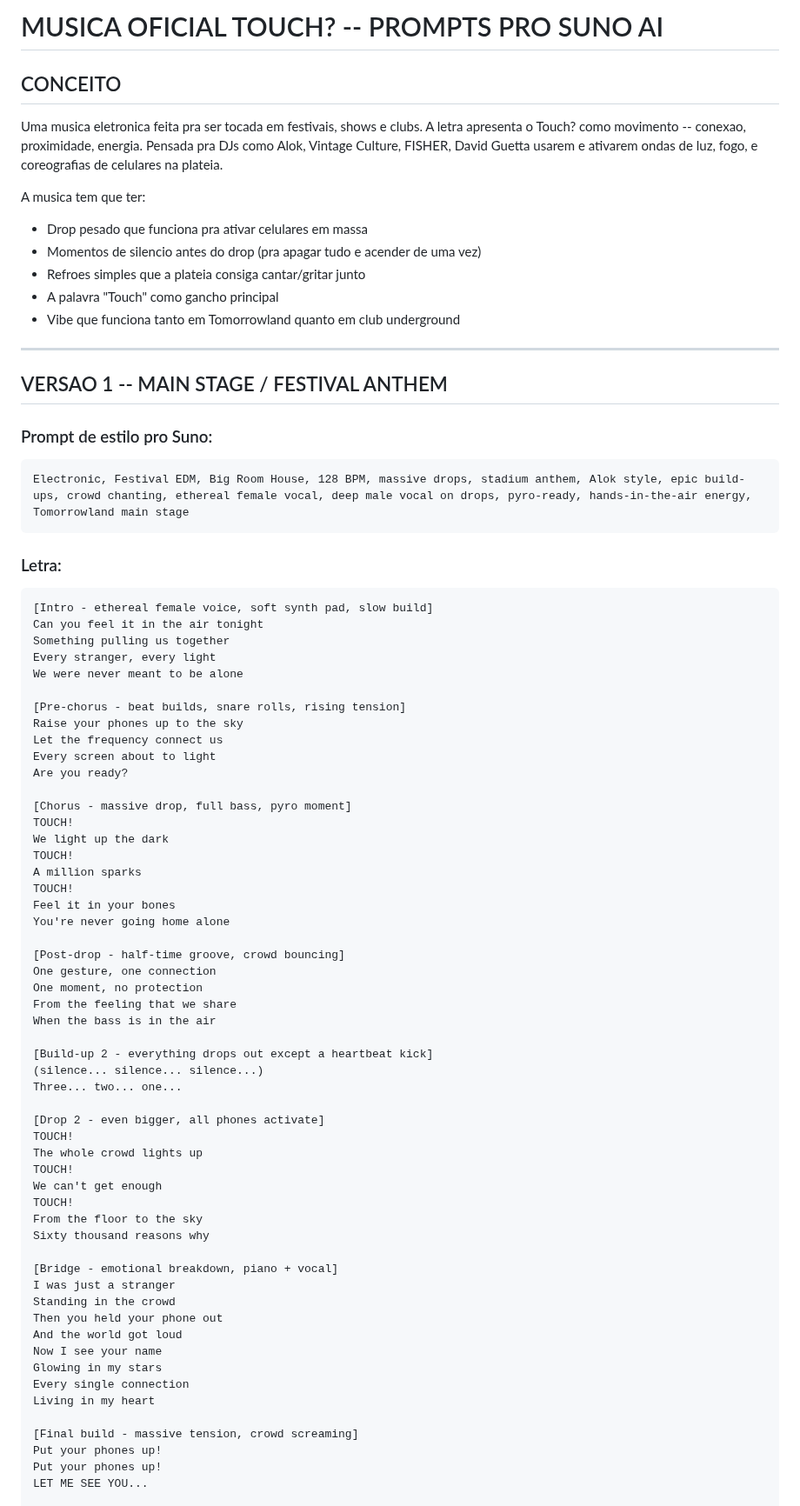
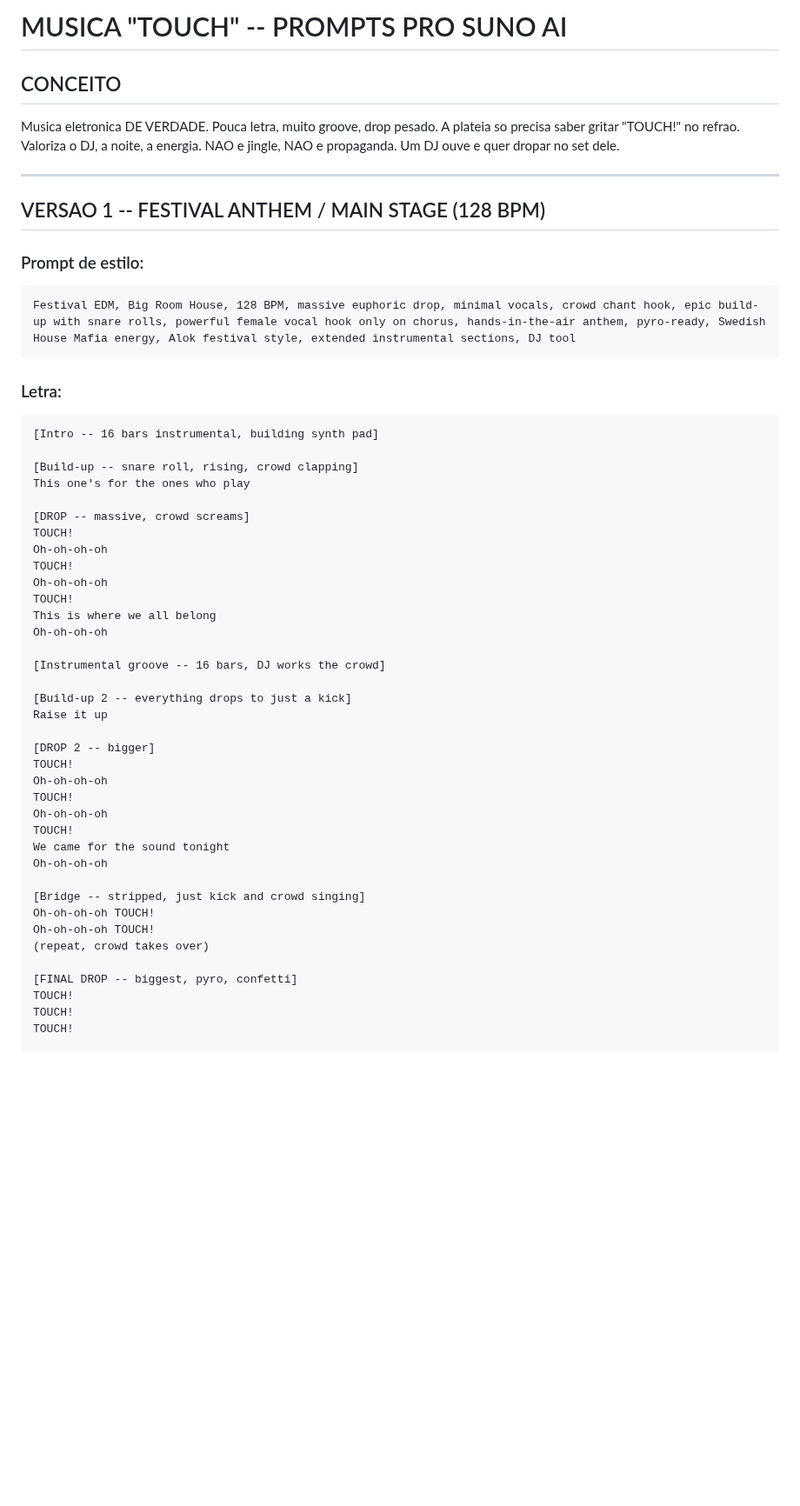
Before and after one commit to bavkiq-hUgby8-cittet/encosta, a Markdown page: marketing-assets/PROMPT-SUNO-MUSICA-TOUCH.md, the part around one of its changes. Shown at 87% size. GitHub-like rendering; blank space fills up the shorter version.

````diff
--- a/marketing-assets/PROMPT-SUNO-MUSICA-TOUCH.md
+++ b/marketing-assets/PROMPT-SUNO-MUSICA-TOUCH.md
@@ -1,83 +1,59 @@
-# MUSICA OFICIAL TOUCH? -- PROMPTS PRO SUNO AI
+# MUSICA "TOUCH" -- PROMPTS PRO SUNO AI
 
 ## CONCEITO
 
-Uma musica eletronica feita pra ser tocada em festivais, shows e clubs.
-A letra apresenta o Touch? como movimento -- conexao, proximidade, energia.
-Pensada pra DJs como Alok, Vintage Culture, FISHER, David Guetta usarem
-e ativarem ondas de luz, fogo, e coreografias de celulares na plateia.
-
-A musica tem que ter:
-- Drop pesado que funciona pra ativar celulares em massa
-- Momentos de silencio antes do drop (pra apagar tudo e acender de uma vez)
-- Refroes simples que a plateia consiga cantar/gritar junto
-- A palavra "Touch" como gancho principal
-- Vibe que funciona tanto em Tomorrowland quanto em club underground
+Musica eletronica DE VERDADE. Pouca letra, muito groove, drop pesado.
+A plateia so precisa saber gritar "TOUCH!" no refrao.
+Valoriza o DJ, a noite, a energia. NAO e jingle, NAO e propaganda.
+Um DJ ouve e quer dropar no set dele.
 
 ---
 
-## VERSAO 1 -- MAIN STAGE / FESTIVAL ANTHEM
+## VERSAO 1 -- FESTIVAL ANTHEM / MAIN STAGE (128 BPM)
 
-### Prompt de estilo pro Suno:
+### Prompt de estilo:
 ```
-Electronic, Festival EDM, Big Room House, 128 BPM, massive drops, stadium anthem, Alok style, epic build-ups, crowd chanting, ethereal female vocal, deep male vocal on drops, pyro-ready, hands-in-the-air energy, Tomorrowland main stage
+Festival EDM, Big Room House, 128 BPM, massive euphoric drop, minimal vocals, crowd chant hook, epic build-up with snare rolls, powerful female vocal hook only on chorus, hands-in-the-air anthem, pyro-ready, Swedish House Mafia energy, Alok festival style, extended instrumental sections, DJ tool
 ```
 
 ### Letra:
 
 ```
-[Intro - ethereal female voice, soft synth pad, slow build]
-Can you feel it in the air tonight
-Something pulling us together
-Every stranger, every light
-We were never meant to be alone
+[Intro -- 16 bars instrumental, building synth pad]
 
-[Pre-chorus - beat builds, snare rolls, rising tension]
-Raise your phones up to the sky
-Let the frequency connect us
-Every screen about to light
-Are you ready?
+[Build-up -- snare roll, rising, crowd clapping]
+This one's for the ones who play
 
-[Chorus - massive drop, full bass, pyro moment]
+[DROP -- massive, crowd screams]
 TOUCH!
-We light up the dark
+Oh-oh-oh-oh
 TOUCH!
-A million sparks
+Oh-oh-oh-oh
 TOUCH!
-Feel it in your bones
-You're never going home alone
+This is where we all belong
+Oh-oh-oh-oh
 
-[Post-drop - half-time groove, crowd bouncing]
-One gesture, one connection
-One moment, no protection
-From the feeling that we share
-When the bass is in the air
+[Instrumental groove -- 16 bars, DJ works the crowd]
 
-[Build-up 2 - everything drops out except a heartbeat kick]
-(silence... silence... silence...)
-Three... two... one...
+[Build-up 2 -- everything drops to just a kick]
+Raise it up
 
-[Drop 2 - even bigger, all phones activate]
+[DROP 2 -- bigger]
 TOUCH!
-The whole crowd lights up
+Oh-oh-oh-oh
 TOUCH!
-We can't get enough
+Oh-oh-oh-oh
 TOUCH!
-From the floor to the sky
-Sixty thousand reasons why
+We came for the sound tonight
+Oh-oh-oh-oh
 
-[Bridge - emotional breakdown, piano + vocal]
-I was just a stranger
-Standing in the crowd
-Then you held your phone out
-And the world got loud
-Now I see your name
-Glowing in my stars
-Every single connection
-Living in my heart
+[Bridge -- stripped, just kick and crowd singing]
+Oh-oh-oh-oh TOUCH!
+Oh-oh-oh-oh TOUCH!
+(repeat, crowd takes over)
 
-[Final build - massive tension, crowd screaming]
-Put your phones up!
-Put your phones up!
-LET ME SEE YOU...
+[FINAL DROP -- biggest, pyro, confetti]
+TOUCH!
+TOUCH!
+TOUCH!
 
````
Also changed, not shown: other parts of marketing-assets/PROMPT-SUNO-MUSICA-TOUCH.md (+105 -199 lines).
